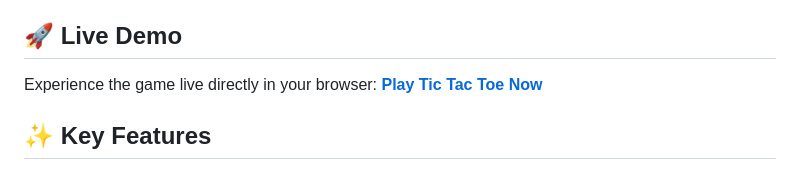
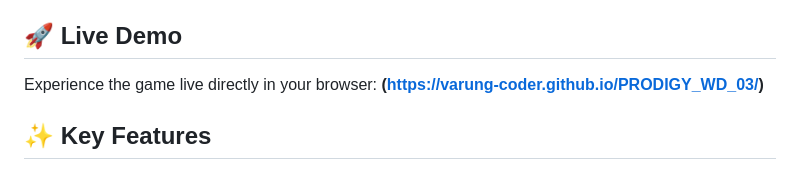
Before and after one commit to varung-coder/PRODIGY_WD_03, a Markdown page: README.md, the part around the change. GitHub-like rendering.

```diff
--- a/README.md
+++ b/README.md
@@ -5,7 +5,7 @@ Welcome to the Premium Tic Tac Toe Web Application! This project is a modern, fu
 
 ## 🚀 Live Demo
 Experience the game live directly in your browser:
-**[Play Tic Tac Toe Now](https://varung-coder.github.io/PRODIGY_WD_03/)**
+**(https://varung-coder.github.io/PRODIGY_WD_03/)**
 
 ## ✨ Key Features
 - **Dual Play Modes:**
```
